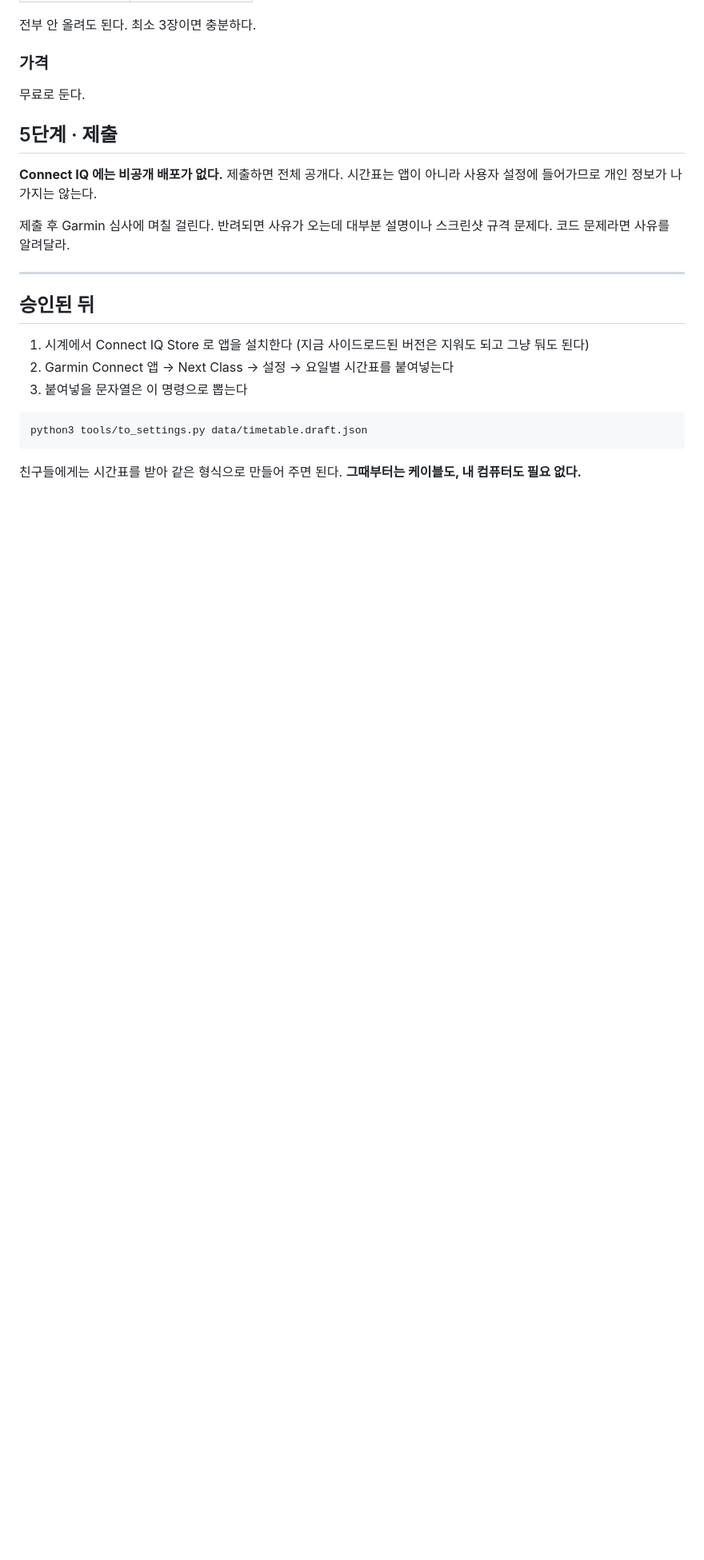
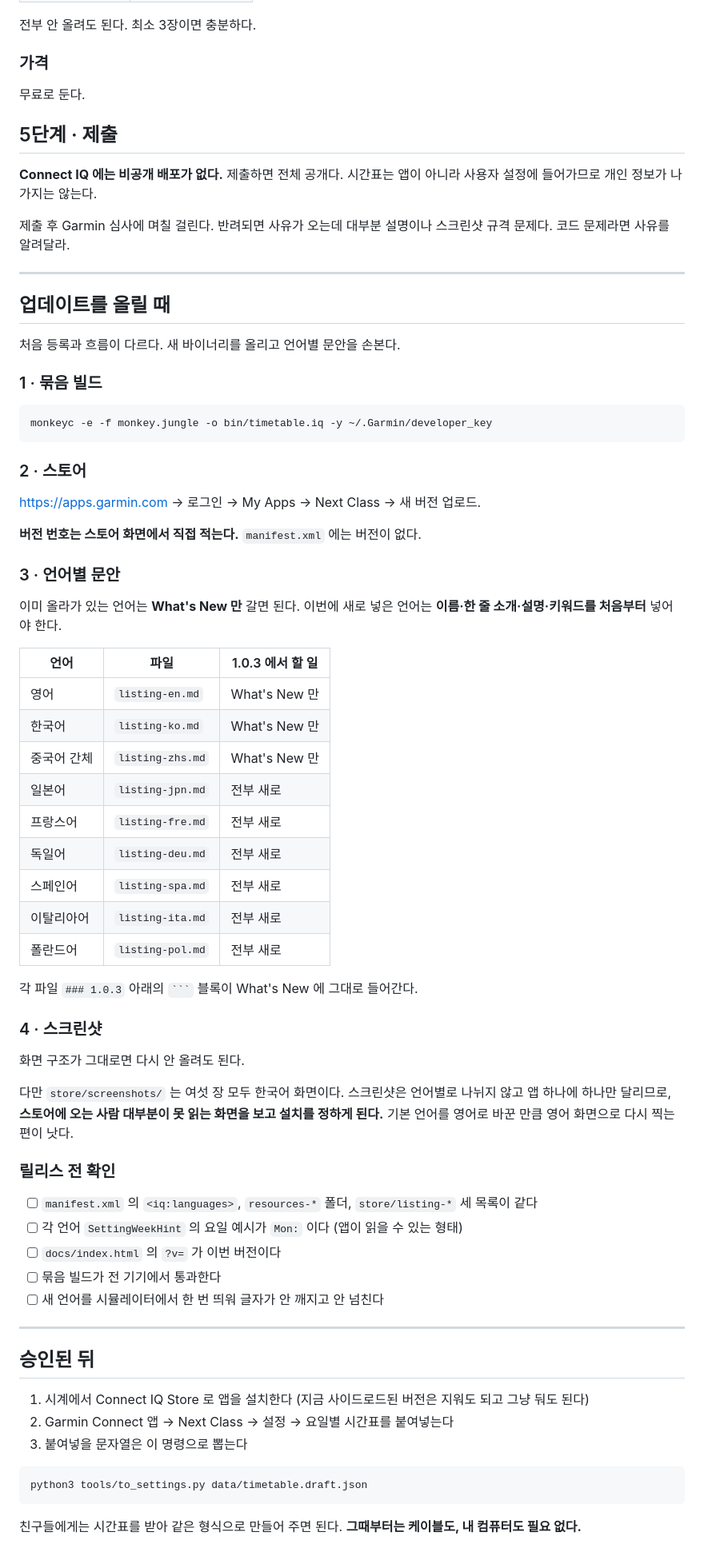
Before and after one commit to MinHeokChoi/garmin-timetable, a Markdown page: store/UPLOAD-GUIDE.md, the part around the change. Shown at 80% size. GitHub-like rendering; blank space fills up the shorter version.

Commit message:
업데이트 올리는 절차를 적는다
가이드가 처음 등록만 다루고 있었다. 업데이트는 흐름이 다르다 — 이미 올라간
언어는 What's New 만 갈면 되고, 새로 넣은 언어는 이름부터 키워드까지 전부
새로 넣어야 한다. 1.0.3 에서 어느 쪽이 어느 언어인지 표로 적었다.

스크린샷이 여섯 장 모두 한국어라는 것도 적어 뒀다. 스크린샷은 언어별로
나뉘지 않고 앱에 하나만 달린다. 기본 언어를 영어로 바꿔 놓고 스토어에서는
한국어 화면을 보여주면, 설치 전에 읽는 것과 설치 후에 보는 것이 또 어긋난다.

Co-Authored-By: Claude Opus 5 <noreply@anthropic.com>

````diff
--- a/store/UPLOAD-GUIDE.md
+++ b/store/UPLOAD-GUIDE.md
@@ -119,6 +119,60 @@ store/screenshots/  (260×260, 6장)
 
 ---
 
+## 업데이트를 올릴 때
+
+처음 등록과 흐름이 다르다. 새 바이너리를 올리고 언어별 문안을 손본다.
+
+### 1 · 묶음 빌드
+
+```bash
+monkeyc -e -f monkey.jungle -o bin/timetable.iq -y ~/.Garmin/developer_key
+```
+
+### 2 · 스토어
+
+https://apps.garmin.com → 로그인 → My Apps → Next Class → 새 버전 업로드.
+
+**버전 번호는 스토어 화면에서 직접 적는다.** `manifest.xml` 에는 버전이 없다.
+
+### 3 · 언어별 문안
+
+이미 올라가 있는 언어는 **What's New 만** 갈면 된다.
+이번에 새로 넣은 언어는 **이름·한 줄 소개·설명·키워드를 처음부터** 넣어야 한다.
+
+| 언어 | 파일 | 1.0.3 에서 할 일 |
+|---|---|---|
+| 영어 | `listing-en.md` | What's New 만 |
+| 한국어 | `listing-ko.md` | What's New 만 |
+| 중국어 간체 | `listing-zhs.md` | What's New 만 |
+| 일본어 | `listing-jpn.md` | 전부 새로 |
+| 프랑스어 | `listing-fre.md` | 전부 새로 |
+| 독일어 | `listing-deu.md` | 전부 새로 |
+| 스페인어 | `listing-spa.md` | 전부 새로 |
+| 이탈리아어 | `listing-ita.md` | 전부 새로 |
+| 폴란드어 | `listing-pol.md` | 전부 새로 |
+
+각 파일 `### 1.0.3` 아래의 ` ``` ` 블록이 What's New 에 그대로 들어간다.
+
+### 4 · 스크린샷
+
+화면 구조가 그대로면 다시 안 올려도 된다.
+
+다만 `store/screenshots/` 는 여섯 장 모두 한국어 화면이다. 스크린샷은 언어별로
+나뉘지 않고 앱 하나에 하나만 달리므로, **스토어에 오는 사람 대부분이 못 읽는
+화면을 보고 설치를 정하게 된다.** 기본 언어를 영어로 바꾼 만큼 영어 화면으로
+다시 찍는 편이 낫다.
+
+### 릴리스 전 확인
+
+- [ ] `manifest.xml` 의 `<iq:languages>`, `resources-*` 폴더, `store/listing-*` 세 목록이 같다
+- [ ] 각 언어 `SettingWeekHint` 의 요일 예시가 `Mon:` 이다 (앱이 읽을 수 있는 형태)
+- [ ] `docs/index.html` 의 `?v=` 가 이번 버전이다
+- [ ] 묶음 빌드가 전 기기에서 통과한다
+- [ ] 새 언어를 시뮬레이터에서 한 번 띄워 글자가 안 깨지고 안 넘친다
+
+---
+
 ## 승인된 뒤
 
 1. 시계에서 Connect IQ Store 로 앱을 설치한다
````
